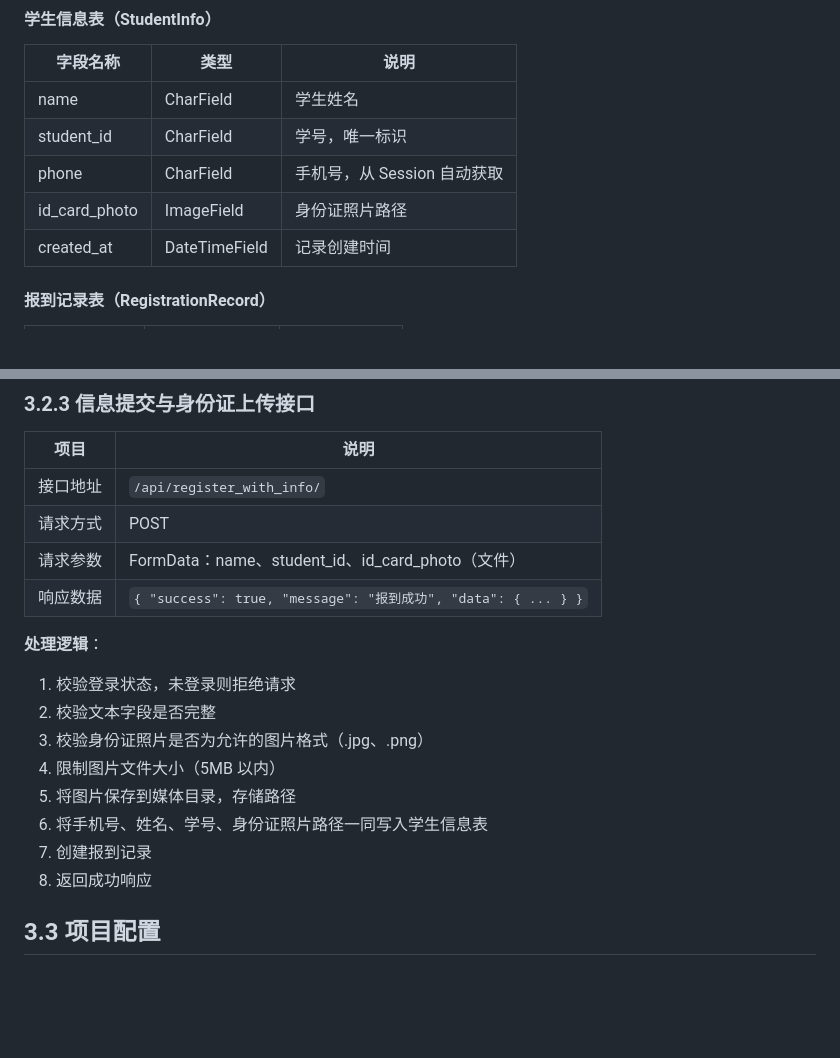
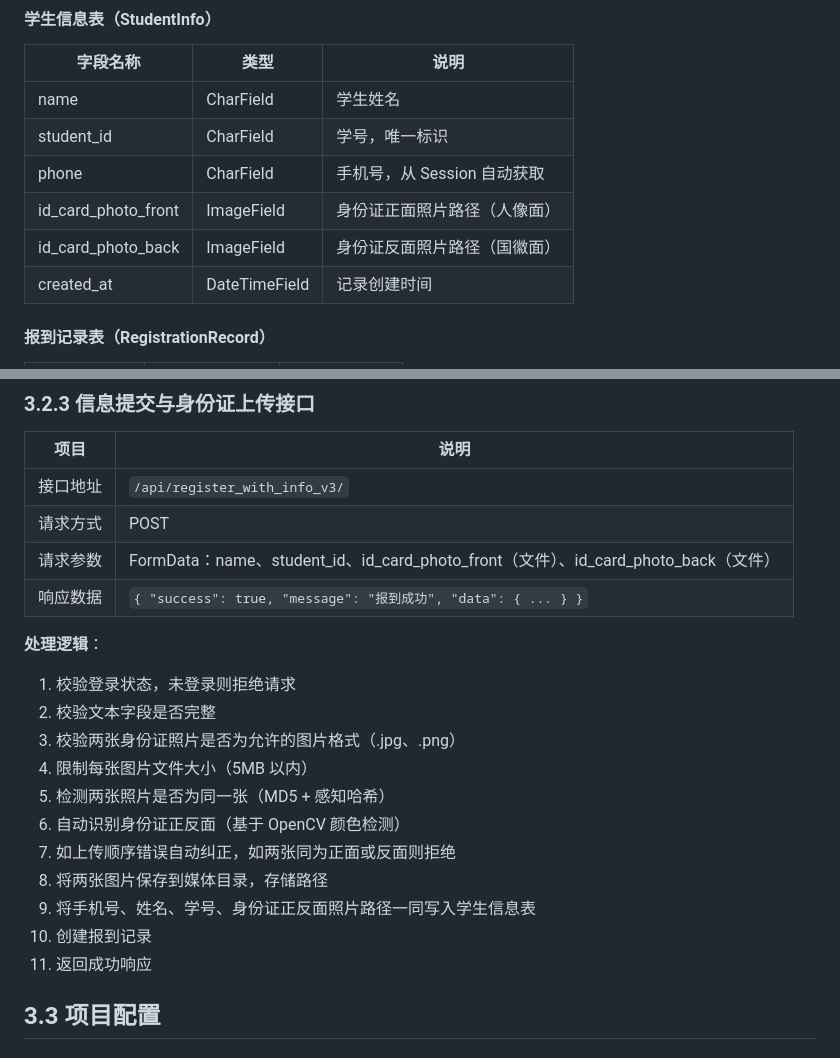
Before and after one commit to sxr-star/sxr, a Markdown page: 技术方案.md, 2 parts joined by grey strips. Rendered like a GitHub page; blank space fills up the shorter version.

```diff
--- a/技术方案.md
+++ b/技术方案.md
@@ -144,7 +144,8 @@
 | name | CharField | 学生姓名 |
 | student_id | CharField | 学号，唯一标识 |
 | phone | CharField | 手机号，从 Session 自动获取 |
-| id_card_photo | ImageField | 身份证照片路径 |
+| id_card_photo_front | ImageField | 身份证正面照片路径（人像面） |
+| id_card_photo_back | ImageField | 身份证反面照片路径（国徽面） |
 | created_at | DateTimeField | 记录创建时间 |
 
 #### 报到记录表（RegistrationRecord）
@@ -189,20 +190,23 @@
 ### 3.2.3 信息提交与身份证上传接口
 | 项目 | 说明 |
 |------|------|
-| 接口地址 | `/api/register_with_info/` |
+| 接口地址 | `/api/register_with_info_v3/` |
 | 请求方式 | POST |
-| 请求参数 | FormData：name、student_id、id_card_photo（文件） |
+| 请求参数 | FormData：name、student_id、id_card_photo_front（文件）、id_card_photo_back（文件） |
 | 响应数据 | `{ "success": true, "message": "报到成功", "data": { ... } }` |
 
 **处理逻辑**：
 1. 校验登录状态，未登录则拒绝请求
 2. 校验文本字段是否完整
-3. 校验身份证照片是否为允许的图片格式（.jpg、.png）
-4. 限制图片文件大小（5MB 以内）
-5. 将图片保存到媒体目录，存储路径
-6. 将手机号、姓名、学号、身份证照片路径一同写入学生信息表
-7. 创建报到记录
-8. 返回成功响应
+3. 校验两张身份证照片是否为允许的图片格式（.jpg、.png）
+4. 限制每张图片文件大小（5MB 以内）
+5. 检测两张照片是否为同一张（MD5 + 感知哈希）
+6. 自动识别身份证正反面（基于 OpenCV 颜色检测）
+7. 如上传顺序错误自动纠正，如两张同为正面或反面则拒绝
+8. 将两张图片保存到媒体目录，存储路径
+9. 将手机号、姓名、学号、身份证正反面照片路径一同写入学生信息表
+10. 创建报到记录
+11. 返回成功响应
 
 ## 3.3 项目配置
 ### 3.3.1 媒体文件配置
```
Also changed, not shown: 数据库设计文档.md (+18 -7 lines), 需求分析报告.md (+2 -1 lines).
